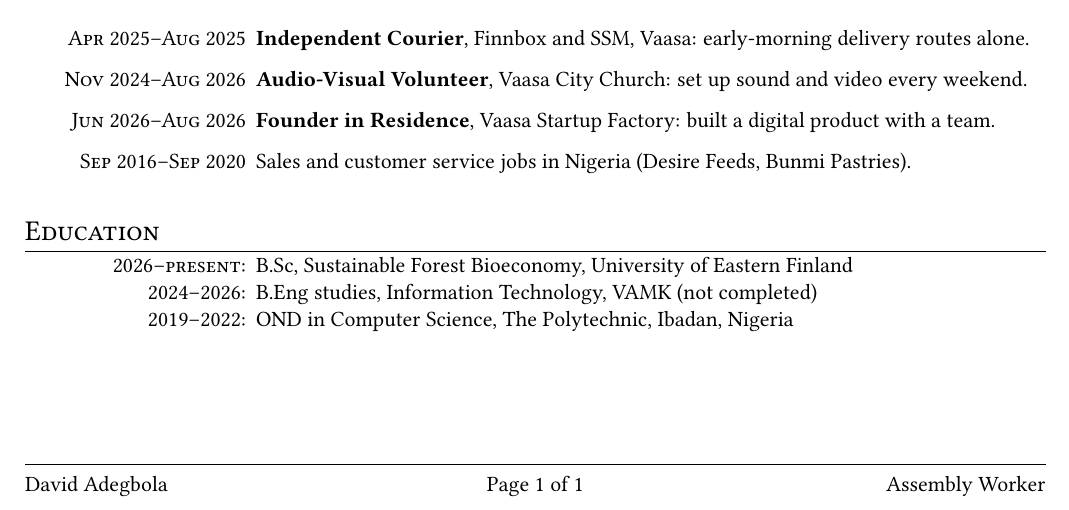
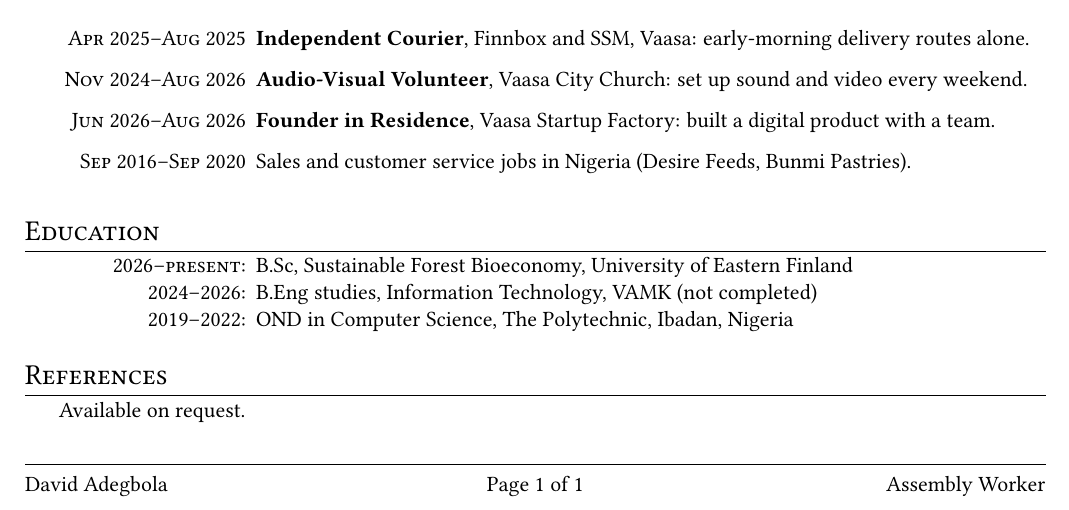
Before and after one commit to david-adegbola/cv, a LaTeX CV (roles/assembly-worker/cv-en.tex): part of the page, cut so that both start at the same text. Compiled offline with pdfLaTeX.

Commit message:
Assembly Worker CVs: add references section like the other CVs

```diff
--- a/roles/assembly-worker/cv-en.tex
+++ b/roles/assembly-worker/cv-en.tex
@@ -65,4 +65,7 @@
 \cvline{2024--2026:}{B.Eng studies, Information Technology, VAMK (not completed)}
 \cvline{2019--2022:}{OND in Computer Science, The Polytechnic, Ibadan, Nigeria}
 
+\section{\cvt{references}}
+\cvt{refsavailable}
+
 \end{document}
```
Also changed, not shown: roles/assembly-worker/cv-fi.tex (+3 -0 lines).
